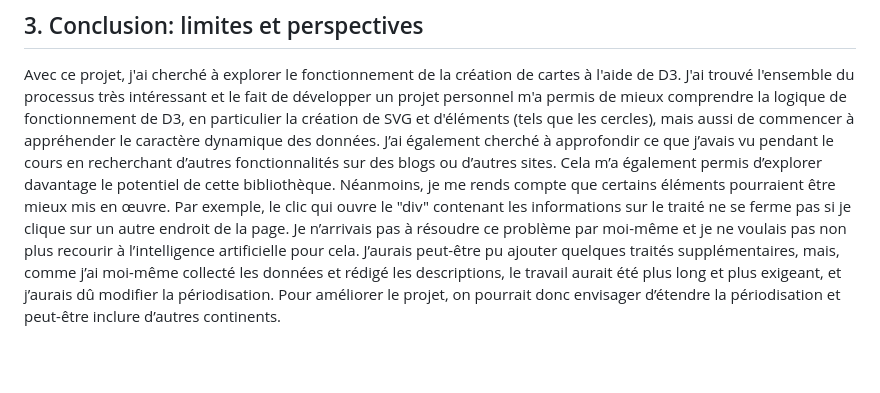
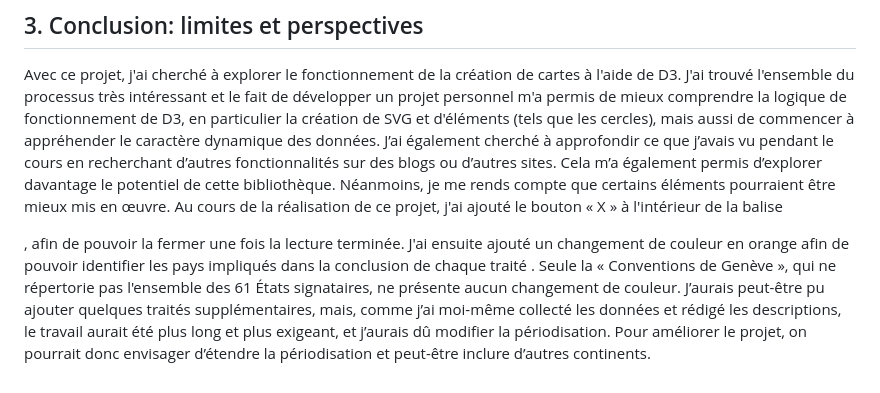
Before and after one commit to letiziavassalli/Visualisation-de-donn-es_carte, a Markdown page: README.md, the part around the change. GitHub-like rendering; blank space fills up the shorter version.

```diff
--- a/README.md
+++ b/README.md
@@ -93,6 +93,6 @@ La partie désormais intitulée 6.3 correspond au code décrit précédemment.
 ## 3. Conclusion: limites et perspectives
 Avec ce projet, j'ai cherché à explorer le fonctionnement de la création de cartes à l'aide de D3. J'ai trouvé l'ensemble du processus très intéressant et le fait de développer un projet personnel m'a permis de mieux comprendre la logique de fonctionnement de D3, en particulier la création de SVG et d'éléments (tels que les cercles), mais aussi de commencer à appréhender le caractère dynamique des données.
 J’ai également cherché à approfondir ce que j’avais vu pendant le cours en recherchant d’autres fonctionnalités sur des blogs ou d’autres sites. Cela m’a également permis d’explorer davantage le potentiel de cette bibliothèque.
-Néanmoins, je me rends compte que certains éléments pourraient être mieux mis en œuvre. Par exemple, le clic qui ouvre le "div" contenant les informations sur le traité ne se ferme pas si je clique sur un autre endroit de la page. Je n’arrivais pas à résoudre ce problème par moi-même et je ne voulais pas non plus recourir à l’intelligence artificielle pour cela.
+Néanmoins, je me rends compte que certains éléments pourraient être mieux mis en œuvre. Au cours de la réalisation de ce projet, j'ai ajouté le bouton « X » à l'intérieur de la balise <div>, afin de pouvoir la fermer une fois la lecture terminée. J'ai ensuite ajouté un changement de couleur en orange afin de pouvoir identifier les pays impliqués dans la conclusion de chaque traité . Seule la « Conventions de Genève », qui ne répertorie pas l'ensemble des 61 États signataires, ne présente aucun changement de couleur.
 J’aurais peut-être pu ajouter quelques traités supplémentaires, mais, comme j’ai moi-même collecté les données et rédigé les descriptions, le travail aurait été plus long et plus exigeant, et j’aurais dû modifier la périodisation.
 Pour améliorer le projet, on pourrait donc envisager d’étendre la périodisation et peut-être inclure d’autres continents.
```
